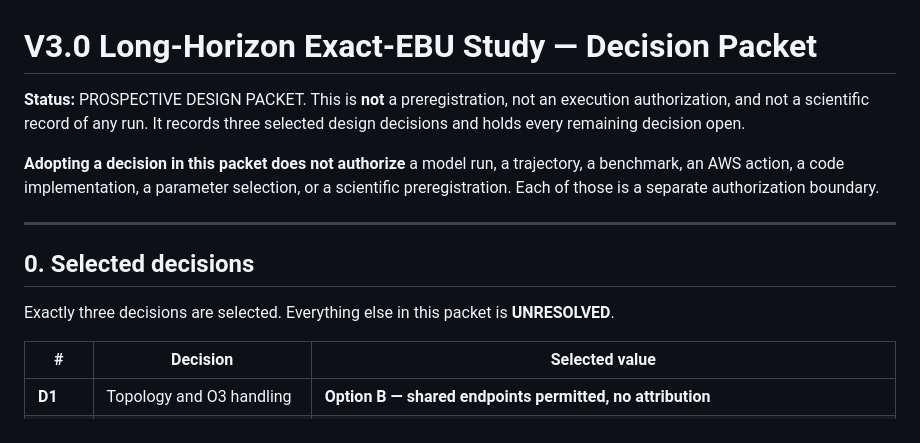
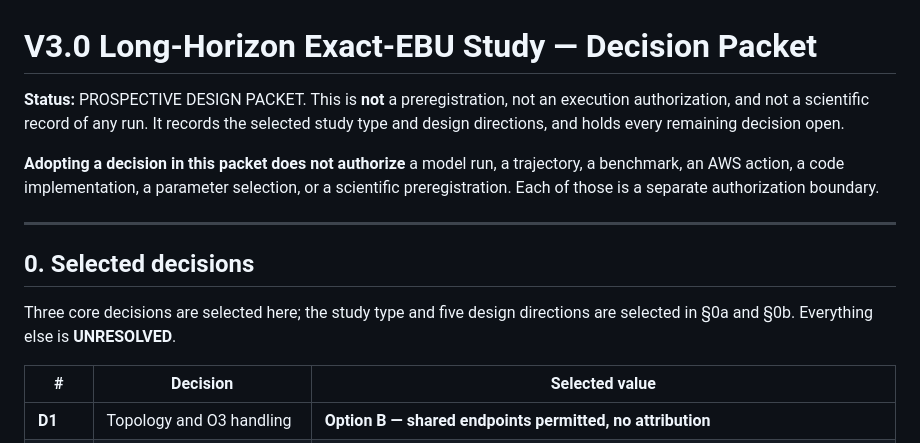
Before and after one commit to konrazem/ebu, a Markdown page: V3.0_LONG_HORIZON_STUDY_DECISION_PACKET.md, the part around one of its changes. Drawn GitHub-style.

```diff
--- a/V3.0_LONG_HORIZON_STUDY_DECISION_PACKET.md
+++ b/V3.0_LONG_HORIZON_STUDY_DECISION_PACKET.md
@@ -1,8 +1,9 @@
 # V3.0 Long-Horizon Exact-EBU Study — Decision Packet
 
 **Status:** PROSPECTIVE DESIGN PACKET. This is **not** a preregistration, not an
-execution authorization, and not a scientific record of any run. It records
-three selected design decisions and holds every remaining decision open.
+execution authorization, and not a scientific record of any run. It records the
+selected study type and design directions, and holds every remaining decision
+open.
 
 **Adopting a decision in this packet does not authorize** a model run, a
 trajectory, a benchmark, an AWS action, a code implementation, a parameter
@@ -13,8 +14,8 @@ authorization boundary.
 
 ## 0. Selected decisions
 
-Exactly three decisions are selected. Everything else in this packet is
-**UNRESOLVED**.
+Three core decisions are selected here; the study type and five design
+directions are selected in §0a and §0b. Everything else is **UNRESOLVED**.
 
 | # | Decision | Selected value |
 |---|---|---|
```
Also changed, not shown: other parts of V3.0_LONG_HORIZON_STUDY_DECISION_PACKET.md (+46 -0 lines), V3.0_LONG_HORIZON_NORMALIZED_MECHANISM_CANDIDATE.md (added, +554 -0 lines), V3.0_LONG_HORIZON_STUDY_SHAPE_AND_COST_WORKSHEET.md (+42 -0 lines).
